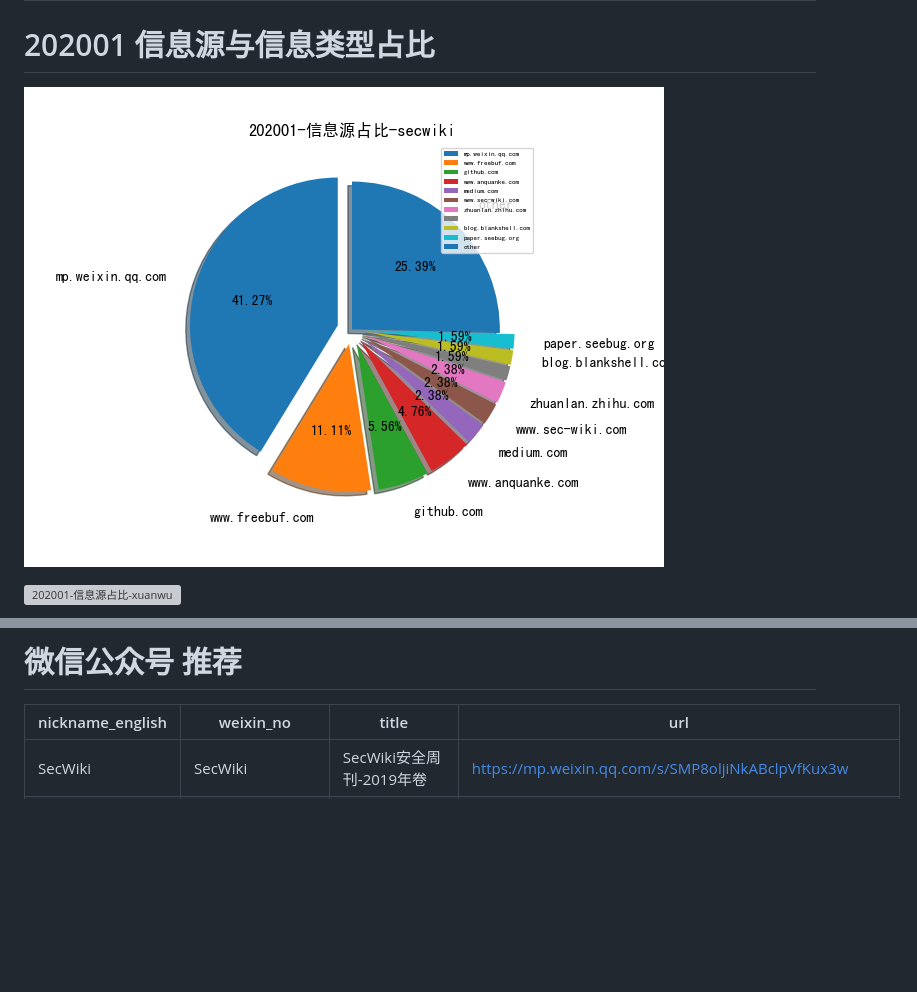
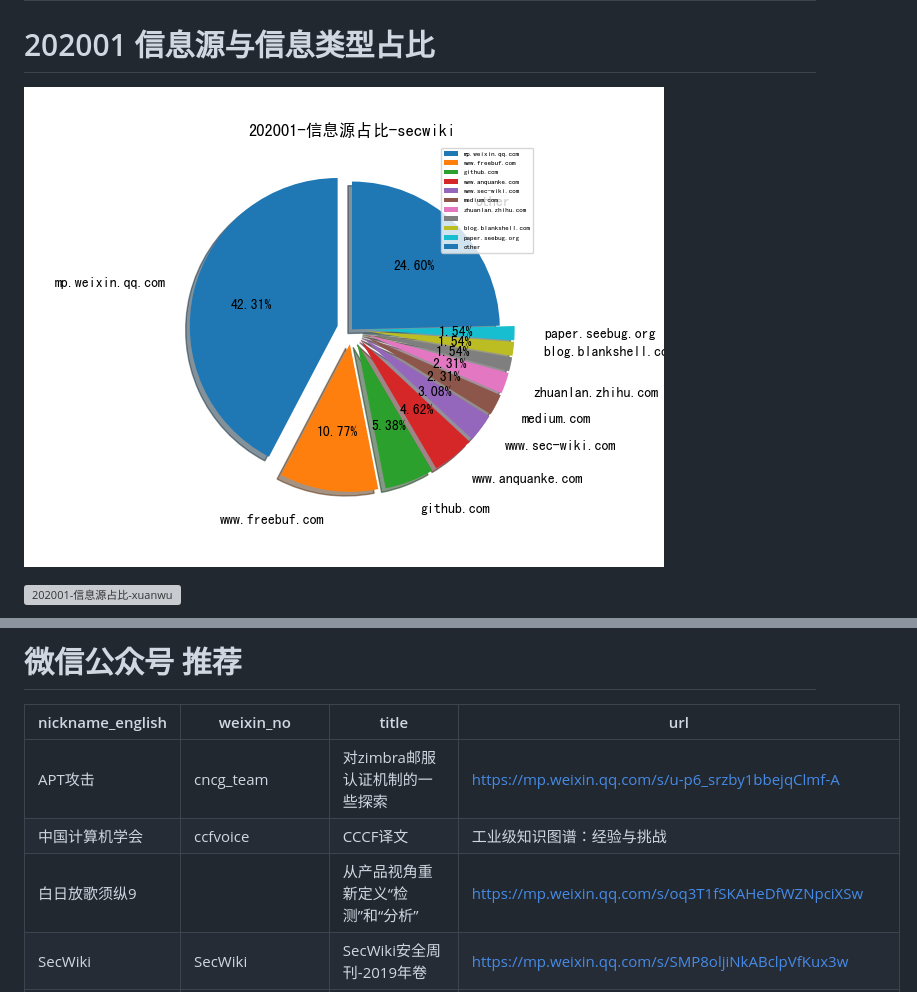
Before and after one commit to tanjiti/sec_profile, a Markdown page: README.md, 2 parts joined by grey strips. GitHub-like rendering; pictures changed too: data/img/domain/202001-信息源占比-secwiki.png; blank space fills up the shorter version; grey boxes are pictures that could not be loaded.

Commit message:
2020-01-30 00:01:00

```diff
--- a/README.md
+++ b/README.md
@@ -24,6 +24,9 @@
 # 微信公众号 推荐
 | nickname_english | weixin_no | title | url|
 | --- | --- | --- | ---|
+| APT攻击 | cncg_team | 对zimbra邮服认证机制的一些探索 | https://mp.weixin.qq.com/s/u-p6_srzby1bbejqClmf-A | 1|
+| 中国计算机学会 | ccfvoice | CCCF译文 | 工业级知识图谱：经验与挑战 | https://mp.weixin.qq.com/s/4Fdpik3EtEng-ri_7tGM0A | 1|
+| 白日放歌须纵9 |  | 从产品视角重新定义“检测”和“分析” | https://mp.weixin.qq.com/s/oq3T1fSKAHeDfWZNpciXSw | 1|
 | SecWiki | SecWiki | SecWiki安全周刊-2019年卷 | https://mp.weixin.qq.com/s/SMP8oljiNkABclpVfKux3w | 1|
 | 漏洞战争 | vulwar | 从研究者的视角看Fuzzing技术发展30年 | https://mp.weixin.qq.com/s/rSoQvFhuv8R2kA3efbpJxA | 1|
 | 知识工场 | fudankw | 肖仰华： 知识图谱下半场-机遇与挑战 | https://mp.weixin.qq.com/s/IW4rBc7Z9f2ByKjQR2MTjw | 1|
```
